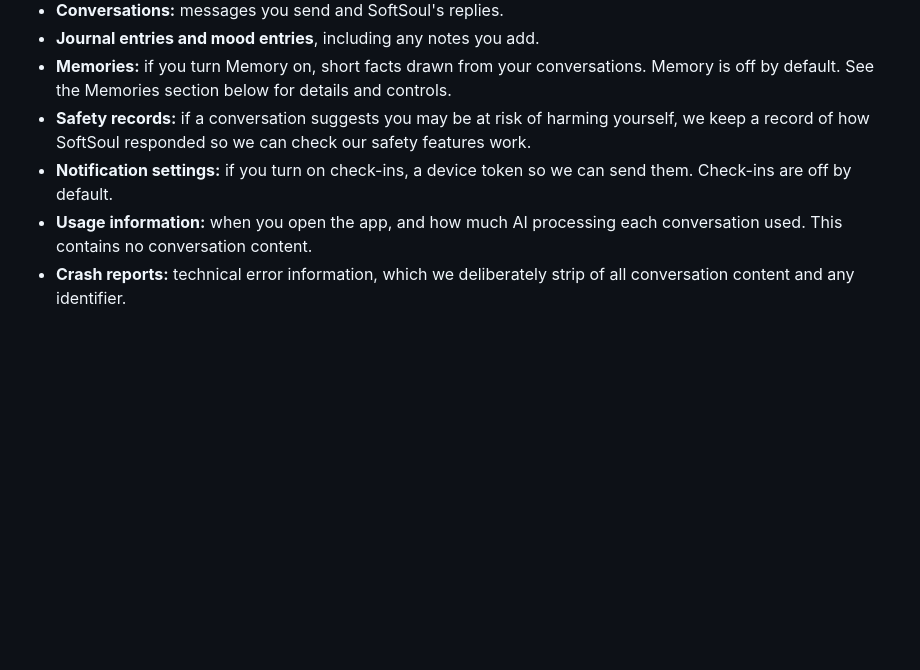
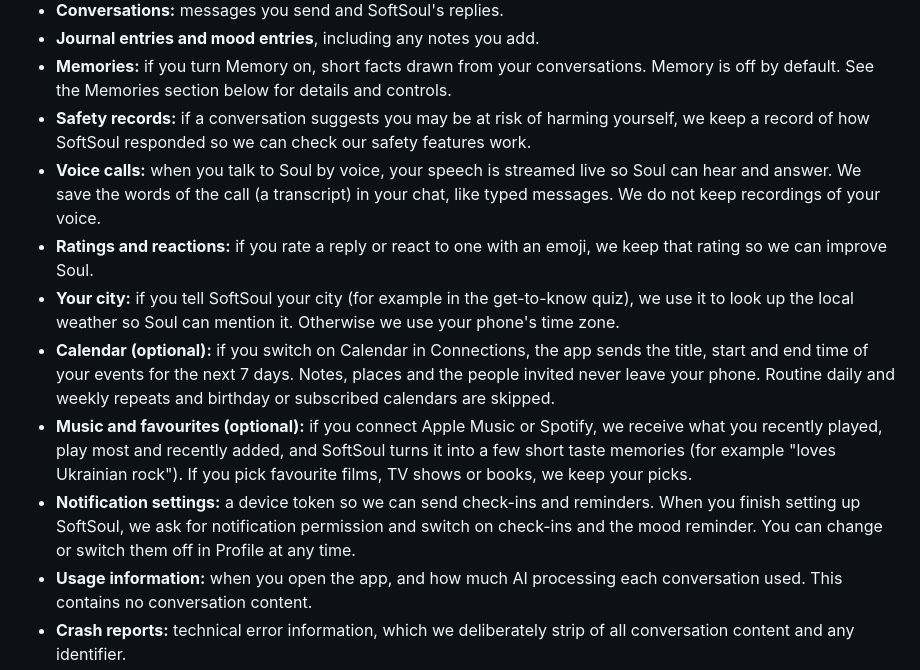
Before and after one commit to Artyom-code-pi/softsoul-legal, a Markdown page: privacy.md, the part around one of its changes. Rendered like a GitHub page; blank space fills up the shorter version.

```diff
--- a/privacy.md
+++ b/privacy.md
@@ -20,7 +20,12 @@ SoftSoul is an AI companion for conversation, journalling and tracking how you f
 - **Journal entries and mood entries**, including any notes you add.
 - **Memories:** if you turn Memory on, short facts drawn from your conversations. Memory is off by default. See the Memories section below for details and controls.
 - **Safety records:** if a conversation suggests you may be at risk of harming yourself, we keep a record of how SoftSoul responded so we can check our safety features work.
-- **Notification settings:** if you turn on check-ins, a device token so we can send them. Check-ins are off by default.
+- **Voice calls:** when you talk to Soul by voice, your speech is streamed live so Soul can hear and answer. We save the words of the call (a transcript) in your chat, like typed messages. We do not keep recordings of your voice.
+- **Ratings and reactions:** if you rate a reply or react to one with an emoji, we keep that rating so we can improve Soul.
+- **Your city:** if you tell SoftSoul your city (for example in the get-to-know quiz), we use it to look up the local weather so Soul can mention it. Otherwise we use your phone's time zone.
+- **Calendar (optional):** if you switch on Calendar in Connections, the app sends the title, start and end time of your events for the next 7 days. Notes, places and the people invited never leave your phone. Routine daily and weekly repeats and birthday or subscribed calendars are skipped.
+- **Music and favourites (optional):** if you connect Apple Music or Spotify, we receive what you recently played, play most and recently added, and SoftSoul turns it into a few short taste memories (for example "loves Ukrainian rock"). If you pick favourite films, TV shows or books, we keep your picks.
+- **Notification settings:** a device token so we can send check-ins and reminders. When you finish setting up SoftSoul, we ask for notification permission and switch on check-ins and the mood reminder. You can change or switch them off in Profile at any time.
 - **Usage information:** when you open the app, and how much AI processing each conversation used. This contains no conversation content.
 - **Crash reports:** technical error information, which we deliberately strip of all conversation content and any identifier.
 
```
Also changed, not shown: other parts of privacy.md (+26 -6 lines).
